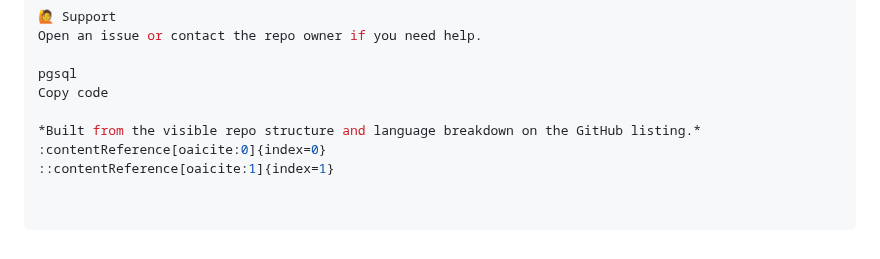
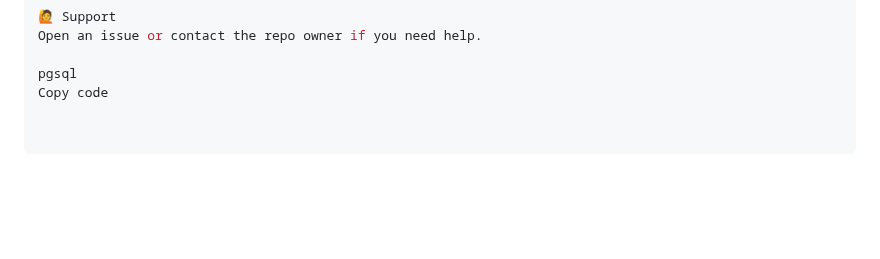
Before and after one commit to AlmogMaman/aws_project, a Markdown page: README.md, the part around the change. GitHub-like rendering; blank space fills up the shorter version.

```diff
--- a/README.md
+++ b/README.md
@@ -228,6 +228,3 @@ Open an issue or contact the repo owner if you need help.
 
 pgsql
 Copy code
-
-*Built from the visible repo structure and language breakdown on the GitHub listing.* :contentReference[oaicite:0]{index=0}
-::contentReference[oaicite:1]{index=1}
```
